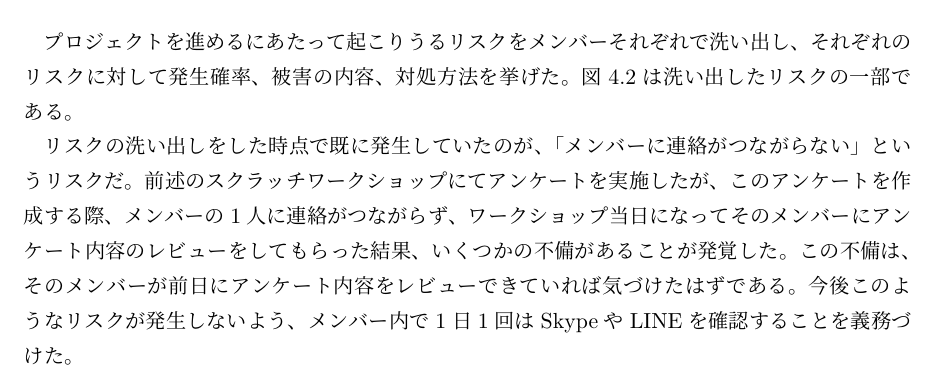
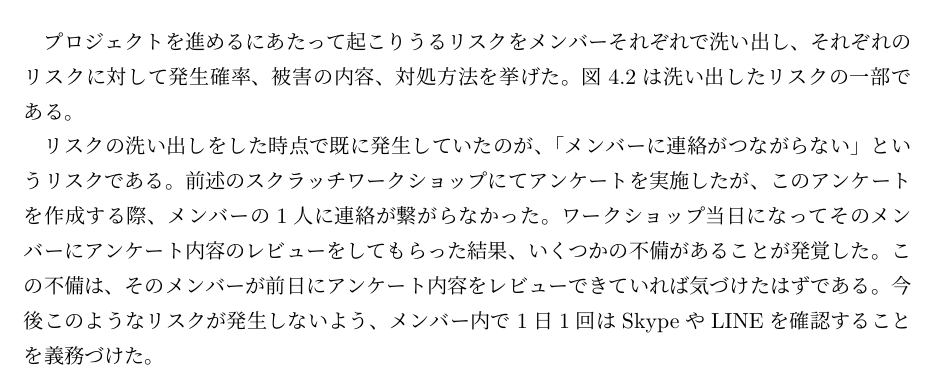
Before and after one commit to FUNPBL2015/edu_groupreport, a LaTeX thesis (group.tex): part of page 12 of 54, cut so that both start at the same text. Compiled offline with pLaTeX and dvipdfmx.

Commit message:
4.1.2のokn先生レビューを反映

```diff
--- a/group.tex
+++ b/group.tex
@@ -209,7 +209,7 @@ I would like to plan for differentiation with the software because the suggestio
 \subsection{リスク分析}
 \par プロジェクトを進めるにあたって起こりうるリスクをメンバーそれぞれで洗い出し、それぞれのリスクに対して発生確率、被害の内容、対処方法を挙げた。図4.2は洗い出したリスクの一部である。
 
-\par リスクの洗い出しをした時点で既に発生していたのが、「メンバーに連絡がつながらない」というリスクだ。前述のスクラッチワークショップにてアンケートを実施したが、このアンケートを作成する際、メンバーの1人に連絡がつながらず、ワークショップ当日になってそのメンバーにアンケート内容のレビューをしてもらった結果、いくつかの不備があることが発覚した。この不備は、そのメンバーが前日にアンケート内容をレビューできていれば気づけたはずである。今後このようなリスクが発生しないよう、メンバー内で1日1回はSkypeやLINEを確認することを義務づけた。
+\par リスクの洗い出しをした時点で既に発生していたのが、「メンバーに連絡がつながらない」というリスクである。前述のスクラッチワークショップにてアンケートを実施したが、このアンケートを作成する際、メンバーの1人に連絡が繋がらなかった。ワークショップ当日になってそのメンバーにアンケート内容のレビューをしてもらった結果、いくつかの不備があることが発覚した。この不備は、そのメンバーが前日にアンケート内容をレビューできていれば気づけたはずである。今後このようなリスクが発生しないよう、メンバー内で1日1回はSkypeやLINEを確認することを義務づけた。
 
 \begin{figure}[H]
 \begin{center}
```
